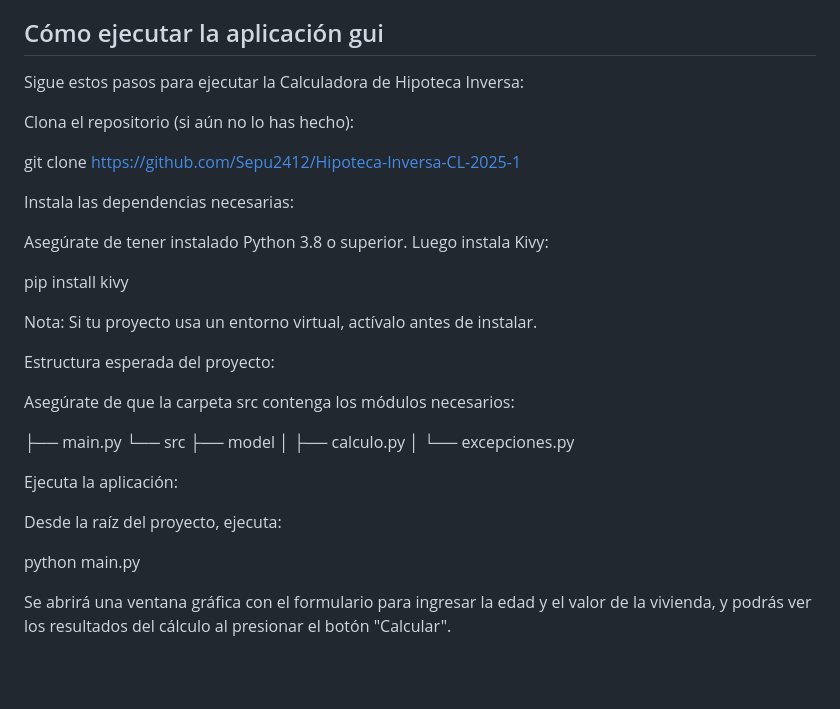
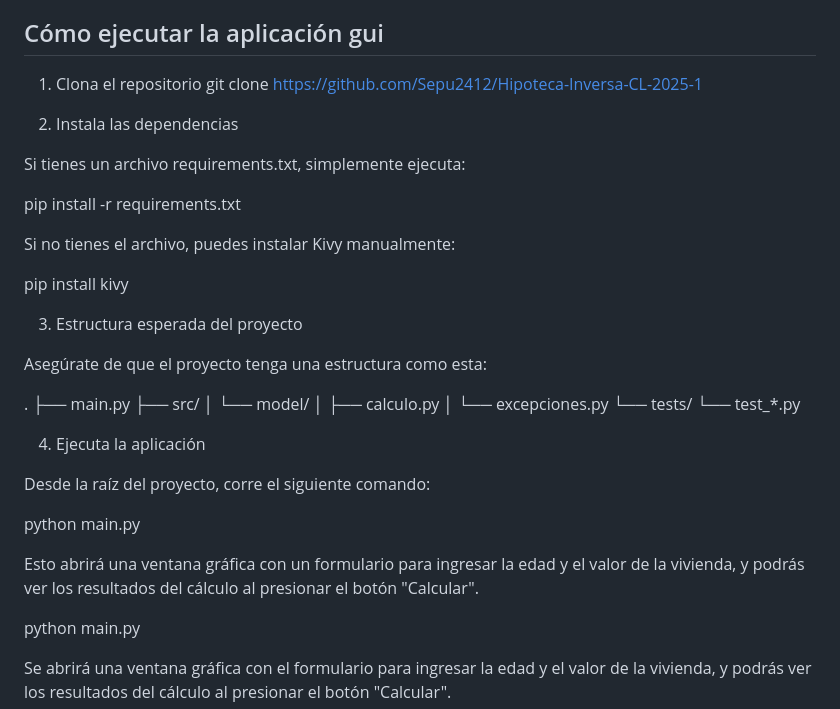
Before and after one commit to PGSebas/Hipoteca-Inversa-CL-2025-1, a Markdown page: README.md, the part around the change. Rendered like a GitHub page; blank space fills up the shorter version.

Commit message:
readme actualizado

```diff
--- a/README.md
+++ b/README.md
@@ -101,36 +101,42 @@ Carpeta TESTS:
 
 ## Cómo ejecutar la aplicación gui
 
-Sigue estos pasos para ejecutar la Calculadora de Hipoteca Inversa:
-
-Clona el repositorio (si aún no lo has hecho):
-
+1. Clona el repositorio
 git clone https://github.com/Sepu2412/Hipoteca-Inversa-CL-2025-1
 
 
-Instala las dependencias necesarias:
+2. Instala las dependencias
 
-Asegúrate de tener instalado Python 3.8 o superior. Luego instala Kivy:
+Si tienes un archivo requirements.txt, simplemente ejecuta:
+
+pip install -r requirements.txt
+
+
+Si no tienes el archivo, puedes instalar Kivy manualmente:
 
 pip install kivy
 
+3. Estructura esperada del proyecto
 
-Nota: Si tu proyecto usa un entorno virtual, actívalo antes de instalar.
+Asegúrate de que el proyecto tenga una estructura como esta:
 
-Estructura esperada del proyecto:
+.
+├── main.py
+├── src/
+│   └── model/
+│       ├── calculo.py
+│       └── excepciones.py
+└── tests/
+    └── test_*.py
 
-Asegúrate de que la carpeta src contenga los módulos necesarios:
+4. Ejecuta la aplicación
 
-├── main.py
-└── src
-    ├── model
-    │   ├── calculo.py
-    │   └── excepciones.py
+Desde la raíz del proyecto, corre el siguiente comando:
+
+python main.py
 
 
-Ejecuta la aplicación:
-
-Desde la raíz del proyecto, ejecuta:
+Esto abrirá una ventana gráfica con un formulario para ingresar la edad y el valor de la vivienda, y podrás ver los resultados del cálculo al presionar el botón "Calcular".
 
 python main.py
 
```
